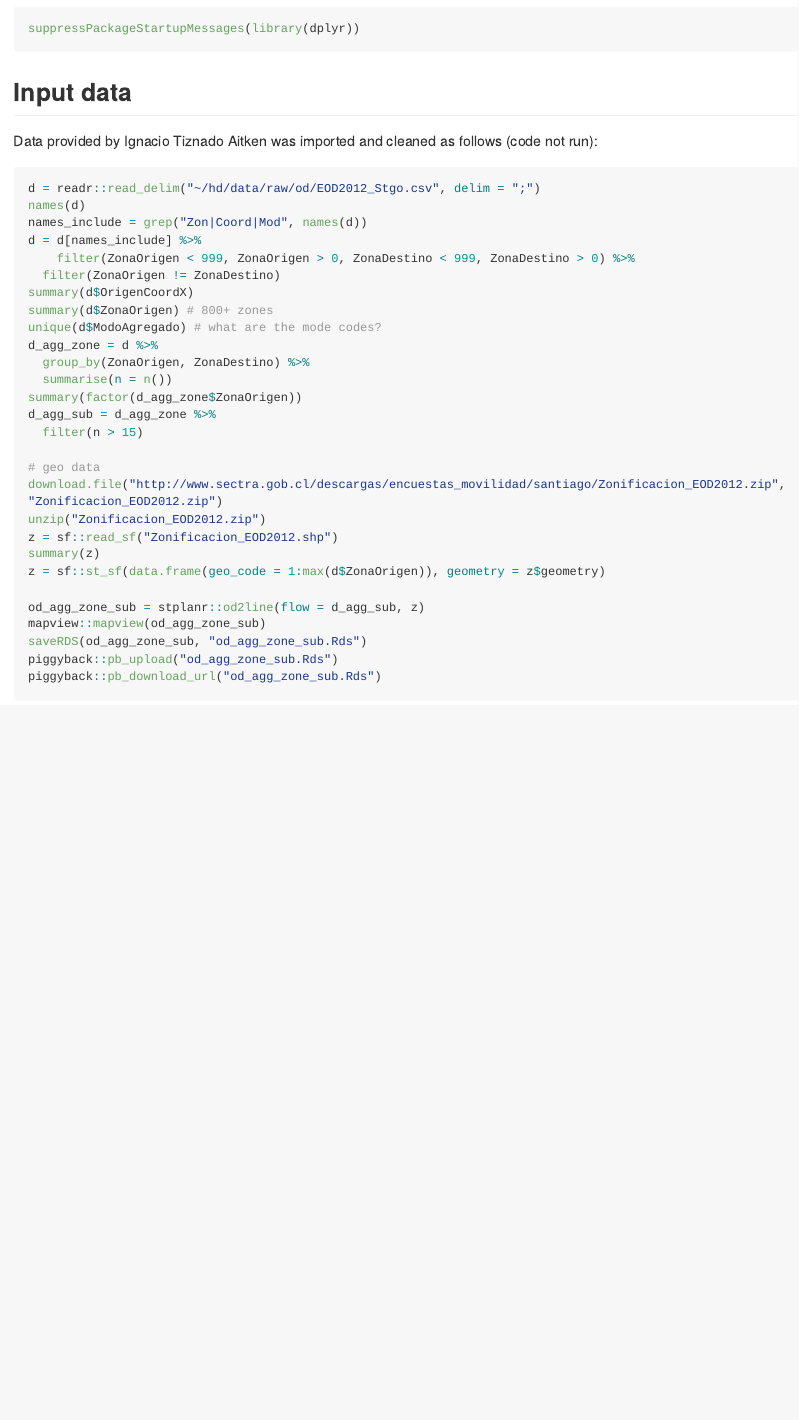
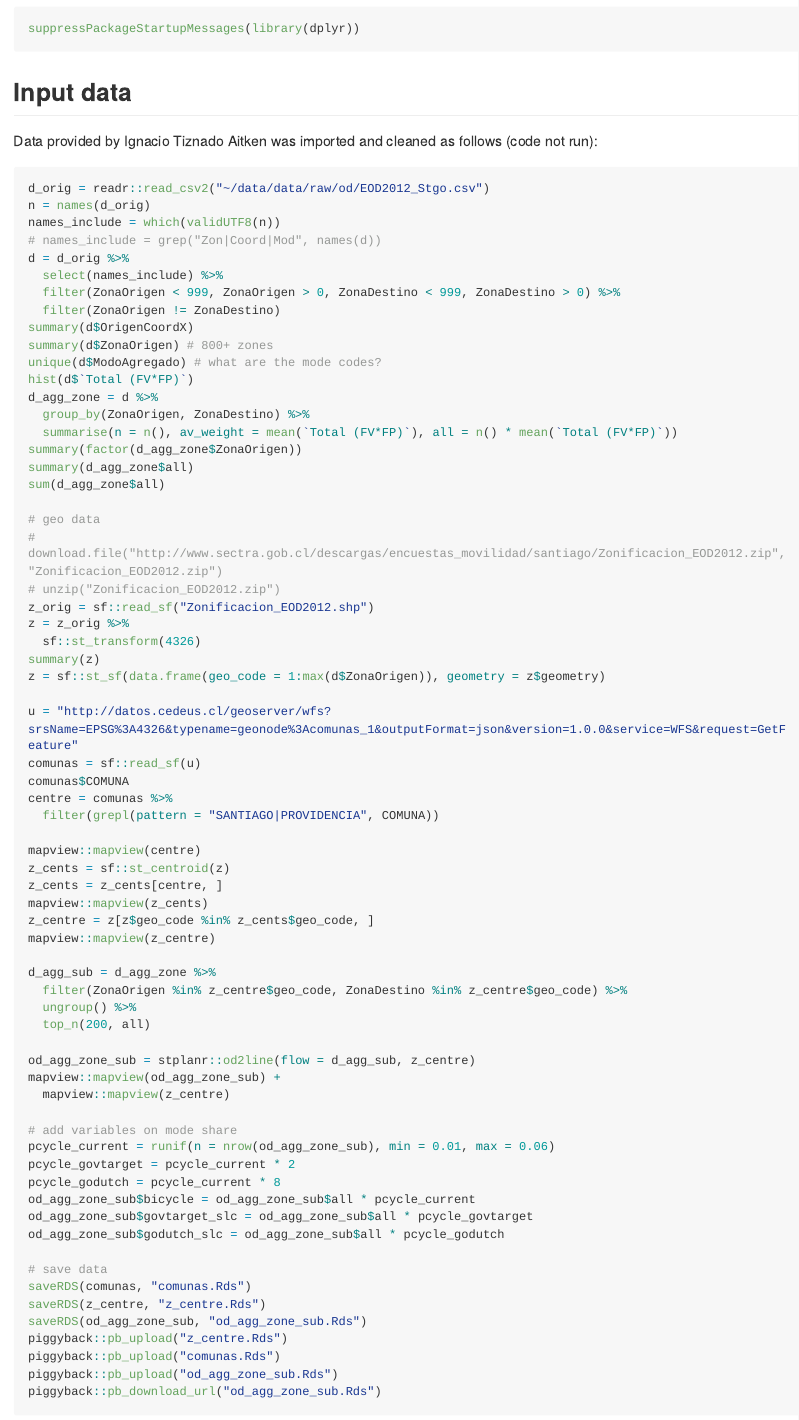
Before and after one commit to pedalea/pctSantiago, an R Markdown document (README.Rmd): the page in a window 1100 px wide, from 880 px down. Rendered offline with R 4.5, knitr and Pandoc, with nearby package versions; some code elsewhere in the file could not run offline; long lines of code are wrapped.

Commit message:
Update readme with better od + zone data

````diff
--- a/README.Rmd
+++ b/README.Rmd
@@ -52,32 +52,70 @@ suppressPackageStartupMessages(library(dplyr))
 Data provided by Ignacio Tiznado Aitken was imported and cleaned as follows (code not run):
 
 ```{r, eval=FALSE}
-d = readr::read_delim("~/hd/data/raw/od/EOD2012_Stgo.csv", delim = ";")
-names(d)
-names_include = grep("Zon|Coord|Mod", names(d))
-d = d[names_include] %>%
-    filter(ZonaOrigen < 999, ZonaOrigen > 0, ZonaDestino < 999, ZonaDestino > 0) %>%
+d_orig = readr::read_csv2("~/data/data/raw/od/EOD2012_Stgo.csv")
+n = names(d_orig)
+names_include = which(validUTF8(n))
+# names_include = grep("Zon|Coord|Mod", names(d))
+d = d_orig %>%
+  select(names_include) %>%
+  filter(ZonaOrigen < 999, ZonaOrigen > 0, ZonaDestino < 999, ZonaDestino > 0) %>%
   filter(ZonaOrigen != ZonaDestino)
 summary(d$OrigenCoordX)
 summary(d$ZonaOrigen) # 800+ zones
 unique(d$ModoAgregado) # what are the mode codes?
+hist(d$`Total (FV*FP)`)
 d_agg_zone = d %>%
   group_by(ZonaOrigen, ZonaDestino) %>%
-  summarise(n = n())
+  summarise(n = n(), av_weight = mean(`Total (FV*FP)`), all = n() * mean(`Total (FV*FP)`))
 summary(factor(d_agg_zone$ZonaOrigen))
-d_agg_sub = d_agg_zone %>%
-  filter(n > 15)
+summary(d_agg_zone$all)
+sum(d_agg_zone$all)
 
 # geo data
-download.file("http://www.sectra.gob.cl/descargas/encuestas_movilidad/santiago/Zonificacion_EOD2012.zip", "Zonificacion_EOD2012.zip")
-unzip("Zonificacion_EOD2012.zip")
-z = sf::read_sf("Zonificacion_EOD2012.shp")
+# download.file("http://www.sectra.gob.cl/descargas/encuestas_movilidad/santiago/Zonificacion_EOD2012.zip", "Zonificacion_EOD2012.zip")
+# unzip("Zonificacion_EOD2012.zip")
+z_orig = sf::read_sf("Zonificacion_EOD2012.shp")
+z = z_orig %>%
+  sf::st_transform(4326)
 summary(z)
 z = sf::st_sf(data.frame(geo_code = 1:max(d$ZonaOrigen)), geometry = z$geometry)
 
-od_agg_zone_sub = stplanr::od2line(flow = d_agg_sub, z)
-mapview::mapview(od_agg_zone_sub)
+u = "http://datos.cedeus.cl/geoserver/wfs?srsName=EPSG%3A4326&typename=geonode%3Acomunas_1&outputFormat=json&version=1.0.0&service=WFS&request=GetFeature"
+comunas = sf::read_sf(u)
+comunas$COMUNA
+centre = comunas %>%
+  filter(grepl(pattern = "SANTIAGO|PROVIDENCIA", COMUNA))
+
+mapview::mapview(centre)
+z_cents = sf::st_centroid(z)
+z_cents = z_cents[centre, ]
+mapview::mapview(z_cents)
+z_centre = z[z$geo_code %in% z_cents$geo_code, ]
+mapview::mapview(z_centre)
+
+d_agg_sub = d_agg_zone %>%
+  filter(ZonaOrigen %in% z_centre$geo_code, ZonaDestino %in% z_centre$geo_code) %>%
+  ungroup() %>%
+  top_n(200, all)
+
+od_agg_zone_sub = stplanr::od2line(flow = d_agg_sub, z_centre)
+mapview::mapview(od_agg_zone_sub) +
+  mapview::mapview(z_centre)
+
+# add variables on mode share
+pcycle_current = runif(n = nrow(od_agg_zone_sub), min = 0.01, max = 0.06)
+pcycle_govtarget = pcycle_current * 2
+pcycle_godutch = pcycle_current * 8
+od_agg_zone_sub$bicycle = od_agg_zone_sub$all * pcycle_current
+od_agg_zone_sub$govtarget_slc = od_agg_zone_sub$all * pcycle_govtarget
+od_agg_zone_sub$godutch_slc = od_agg_zone_sub$all * pcycle_godutch
+
+# save data
+saveRDS(comunas, "comunas.Rds")
+saveRDS(z_centre, "z_centre.Rds")
 saveRDS(od_agg_zone_sub, "od_agg_zone_sub.Rds")
+piggyback::pb_upload("z_centre.Rds")
+piggyback::pb_upload("comunas.Rds")
 piggyback::pb_upload("od_agg_zone_sub.Rds")
 piggyback::pb_download_url("od_agg_zone_sub.Rds")
 ```
````
Also changed, not shown: README.Rmd (3 more changed lines).
